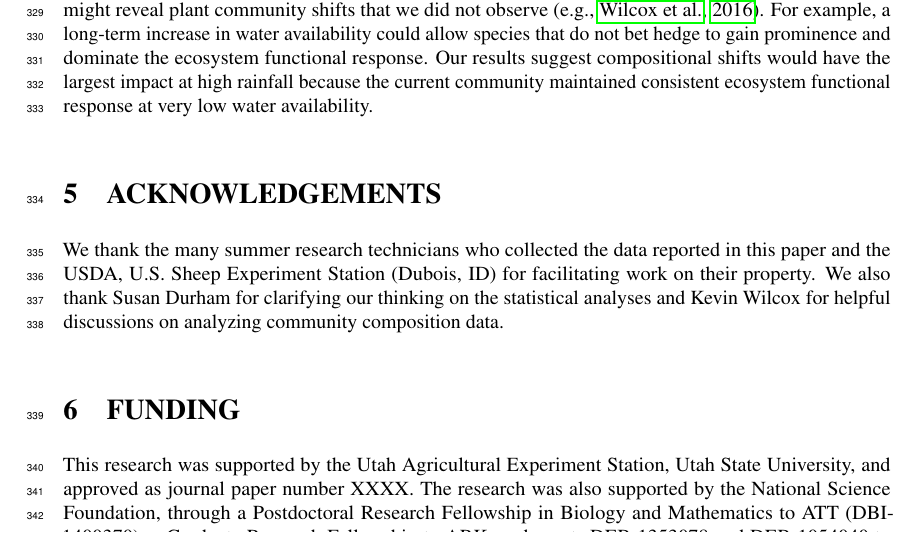
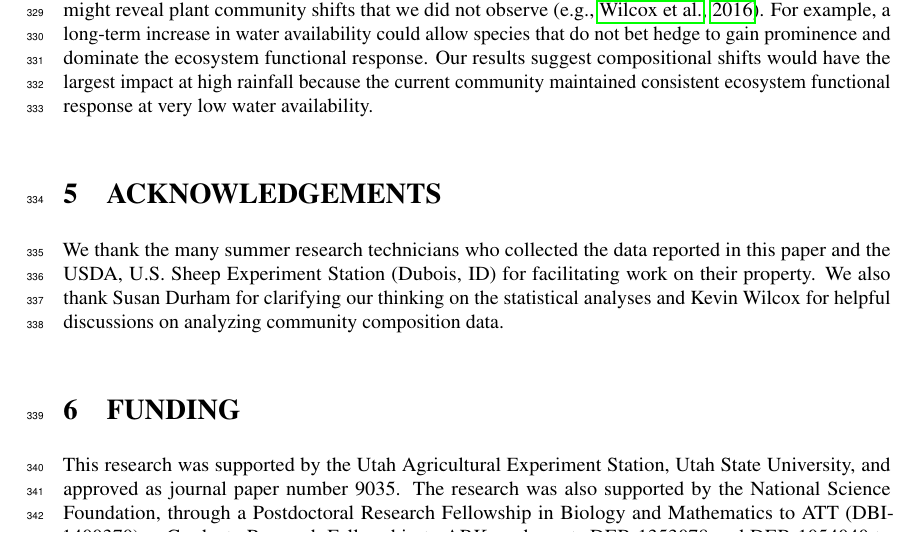
Before and after one commit to atredennick/usses_water, a LaTeX document (manuscript/usses_water_ms.tex): part of page 7 of 15, cut so that both start at the same text. Compiled offline with pdfLaTeX.

Commit message:
adds journal paper number

```diff
--- a/manuscript/usses_water_ms.tex
+++ b/manuscript/usses_water_ms.tex
@@ -609,7 +609,7 @@ data.
 \section{FUNDING}\label{funding}
 
 This research was supported by the Utah Agricultural Experiment Station,
-Utah State University, and approved as journal paper number XXXX. The
+Utah State University, and approved as journal paper number 9035. The
 research was also supported by the National Science Foundation, through
 a Postdoctoral Research Fellowship in Biology and Mathematics to ATT
 (DBI-1400370), a Graduate Research Fellowship to ARK, and grants
```
Also changed, not shown: manuscript/usses_water_ms.pdf, 1 other file.
